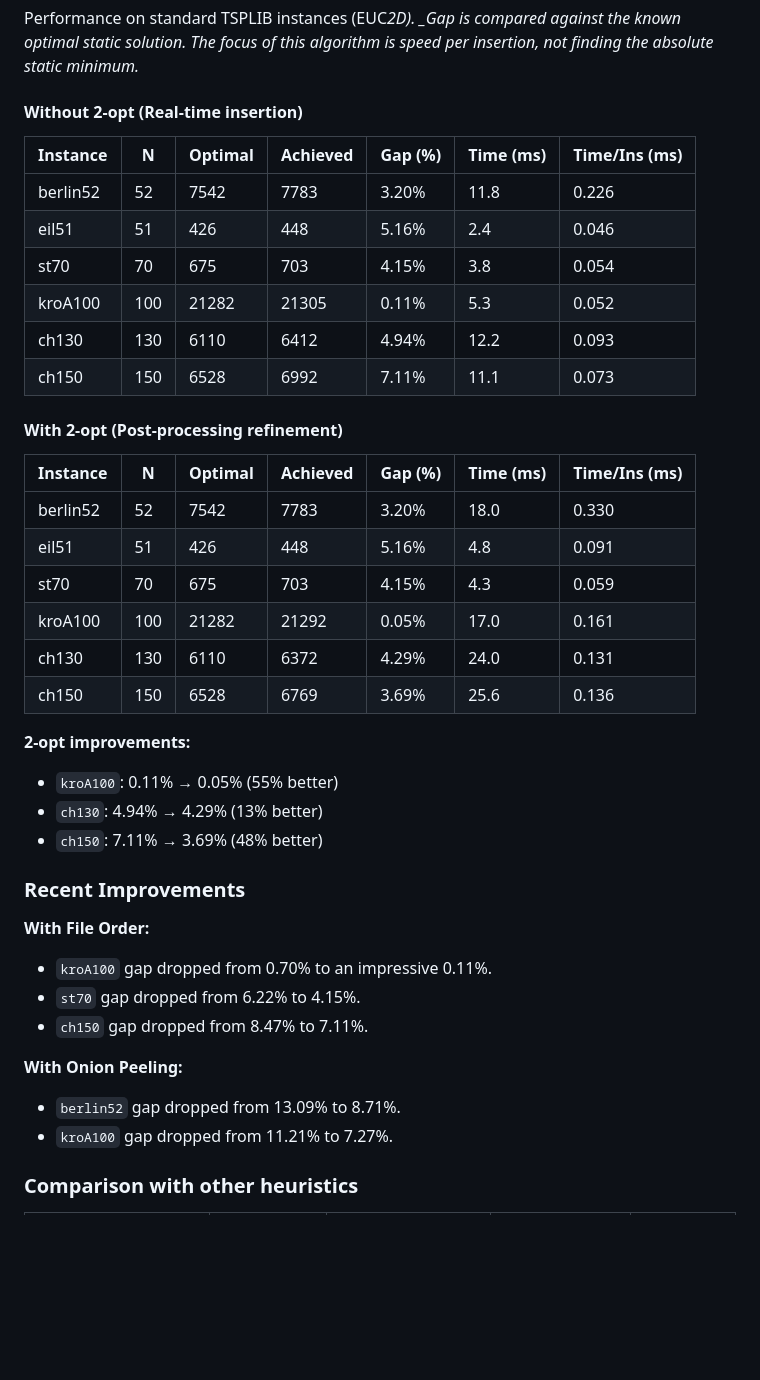
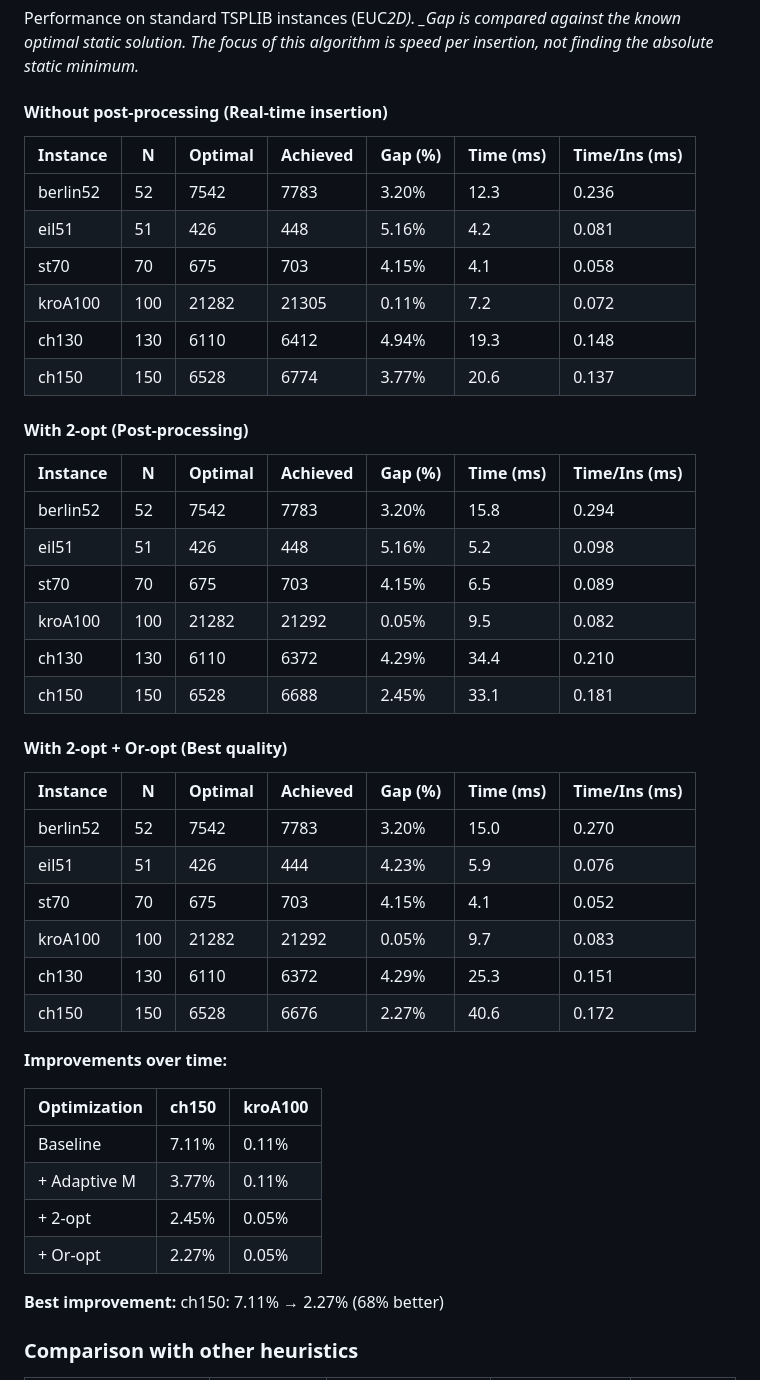
Before and after one commit to mcarbonell/ripple-insertion, a Markdown page: README.md, the part around the change. Rendered like a GitHub page; blank space fills up the shorter version.

Commit message:
docs: update README with latest benchmark results including Or-opt

```diff
--- a/README.md
+++ b/README.md
@@ -161,46 +161,49 @@ const solver = new RippleInsertion({
 Performance on standard TSPLIB instances (EUC*2D).
 \_Gap is compared against the known optimal static solution. The focus of this algorithm is speed per insertion, not finding the absolute static minimum.*
 
-#### Without 2-opt (Real-time insertion)
+#### Without post-processing (Real-time insertion)
 
 | Instance | N   | Optimal | Achieved | Gap (%) | Time (ms) | Time/Ins (ms) |
 | -------- | --- | ------- | -------- | ------- | --------- | ------------- |
-| berlin52 | 52  | 7542    | 7783     | 3.20%   | 11.8      | 0.226         |
-| eil51    | 51  | 426     | 448      | 5.16%   | 2.4       | 0.046         |
-| st70     | 70  | 675     | 703      | 4.15%   | 3.8       | 0.054         |
-| kroA100  | 100 | 21282   | 21305    | 0.11%   | 5.3       | 0.052         |
-| ch130    | 130 | 6110    | 6412     | 4.94%   | 12.2      | 0.093         |
-| ch150    | 150 | 6528    | 6992     | 7.11%   | 11.1      | 0.073         |
+| berlin52 | 52  | 7542    | 7783     | 3.20%   | 12.3      | 0.236         |
+| eil51    | 51  | 426     | 448      | 5.16%   | 4.2       | 0.081         |
+| st70     | 70  | 675     | 703      | 4.15%   | 4.1       | 0.058         |
+| kroA100  | 100 | 21282   | 21305    | 0.11%   | 7.2       | 0.072         |
+| ch130    | 130 | 6110    | 6412     | 4.94%   | 19.3      | 0.148         |
+| ch150    | 150 | 6528    | 6774     | 3.77%   | 20.6      | 0.137         |
 
-#### With 2-opt (Post-processing refinement)
+#### With 2-opt (Post-processing)
 
 | Instance | N   | Optimal | Achieved | Gap (%) | Time (ms) | Time/Ins (ms) |
 | -------- | --- | ------- | -------- | ------- | --------- | ------------- |
-| berlin52 | 52  | 7542    | 7783     | 3.20%   | 18.0      | 0.330         |
-| eil51    | 51  | 426     | 448      | 5.16%   | 4.8       | 0.091         |
-| st70     | 70  | 675     | 703      | 4.15%   | 4.3       | 0.059         |
-| kroA100  | 100 | 21282   | 21292    | 0.05%   | 17.0      | 0.161         |
-| ch130    | 130 | 6110    | 6372     | 4.29%   | 24.0      | 0.131         |
-| ch150    | 150 | 6528    | 6769     | 3.69%   | 25.6      | 0.136         |
+| berlin52 | 52  | 7542    | 7783     | 3.20%   | 15.8      | 0.294         |
+| eil51    | 51  | 426     | 448      | 5.16%   | 5.2       | 0.098         |
+| st70     | 70  | 675     | 703      | 4.15%   | 6.5       | 0.089         |
+| kroA100  | 100 | 21282   | 21292    | 0.05%   | 9.5       | 0.082         |
+| ch130    | 130 | 6110    | 6372     | 4.29%   | 34.4      | 0.210         |
+| ch150    | 150 | 6528    | 6688     | 2.45%   | 33.1      | 0.181         |
 
-**2-opt improvements:**
+#### With 2-opt + Or-opt (Best quality)
 
-- `kroA100`: 0.11% → 0.05% (55% better)
-- `ch130`: 4.94% → 4.29% (13% better)
-- `ch150`: 7.11% → 3.69% (48% better)
+| Instance | N   | Optimal | Achieved | Gap (%) | Time (ms) | Time/Ins (ms) |
+| -------- | --- | ------- | -------- | ------- | --------- | ------------- |
+| berlin52 | 52  | 7542    | 7783     | 3.20%   | 15.0      | 0.270         |
+| eil51    | 51  | 426     | 444      | 4.23%   | 5.9       | 0.076         |
+| st70     | 70  | 675     | 703      | 4.15%   | 4.1       | 0.052         |
+| kroA100  | 100 | 21282   | 21292    | 0.05%   | 9.7       | 0.083         |
+| ch130    | 130 | 6110    | 6372     | 4.29%   | 25.3      | 0.151         |
+| ch150    | 150 | 6528    | 6676     | 2.27%   | 40.6      | 0.172         |
 
-### Recent Improvements
+**Improvements over time:**
 
-**With File Order:**
+| Optimization | ch150 | kroA100 |
+| :----------- | :---- | :------ |
+| Baseline     | 7.11% | 0.11%   |
+| + Adaptive M | 3.77% | 0.11%   |
+| + 2-opt      | 2.45% | 0.05%   |
+| + Or-opt     | 2.27% | 0.05%   |
 
-- `kroA100` gap dropped from 0.70% to an impressive 0.11%.
-- `st70` gap dropped from 6.22% to 4.15%.
-- `ch150` gap dropped from 8.47% to 7.11%.
-
-**With Onion Peeling:**
-
-- `berlin52` gap dropped from 13.09% to 8.71%.
-- `kroA100` gap dropped from 11.21% to 7.27%.
+**Best improvement:** ch150: 7.11% → 2.27% (68% better)
 
 ### Comparison with other heuristics
 
```
